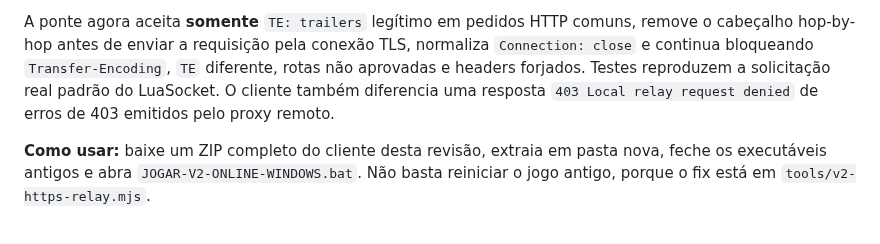
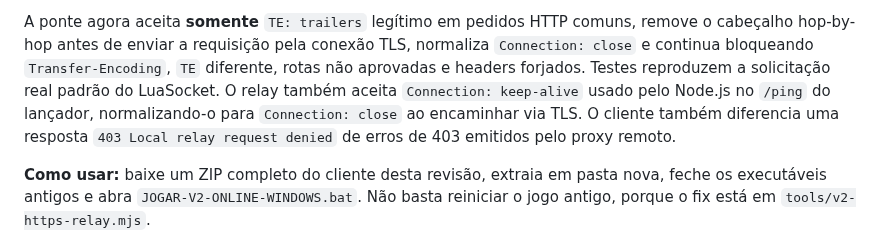
Before and after one commit to SrTristeSad/Moo-Quest, a Markdown page: docs/CLIENTE-V2-ONLINE-AAPANEL.md, the part around the change. Rendered like a GitHub page.

Commit message:
ci/docs: verify LuaSocket and Node fetch compatibility in Windows relay

```diff
--- a/docs/CLIENTE-V2-ONLINE-AAPANEL.md
+++ b/docs/CLIENTE-V2-ONLINE-AAPANEL.md
@@ -197,7 +197,7 @@ HTTP comuns, remove o cabeçalho hop-by-hop antes de enviar a requisição
 pela conexão TLS, normaliza `Connection: close` e continua bloqueando
 `Transfer-Encoding`, `TE` diferente, rotas não aprovadas e headers
 forjados. Testes reproduzem a solicitação real padrão do LuaSocket.
-O cliente também diferencia uma resposta `403 Local relay request denied`
+O relay também aceita `Connection: keep-alive` usado pelo Node.js no `/ping` do lançador, normalizando-o para `Connection: close` ao encaminhar via TLS. O cliente também diferencia uma resposta `403 Local relay request denied`
 de erros de 403 emitidos pelo proxy remoto.
 
 **Como usar:** baixe um ZIP completo do cliente desta revisão, extraia em
```
